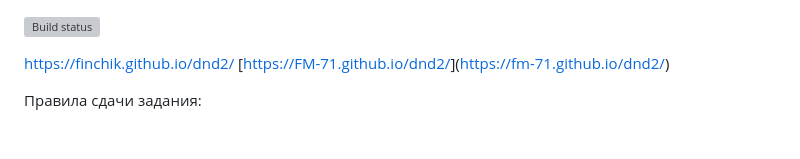
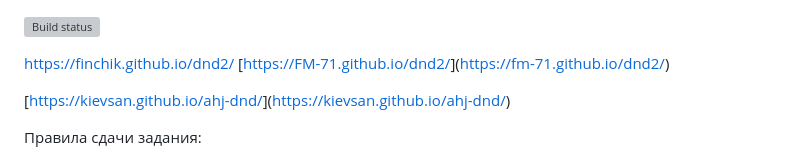
Before and after one commit to FM-71/dnd2, a Markdown page: README.md, the part around the change. GitHub-like rendering; blank space fills up the shorter version; grey boxes are pictures that could not be loaded.

```diff
--- a/README.md
+++ b/README.md
@@ -2,6 +2,9 @@
 
 [https://finchik.github.io/dnd2/](https://finchik.github.io/dnd2/)
 [[https://FM-71.github.io/dnd2/](https://FM-71.github.io/dnd2/)](https://fm-71.github.io/dnd2/)
+
+
+[[https://kievsan.github.io/ahj-dnd/](https://kievsan.github.io/ahj-dnd/)](https://kievsan.github.io/ahj-dnd/)
 
 Правила сдачи задания:
 
```
